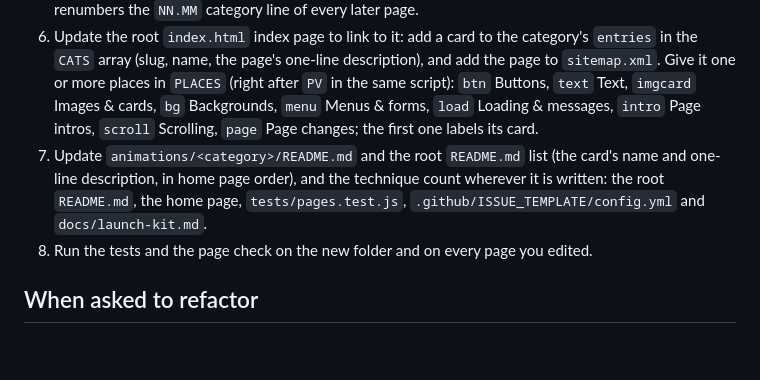
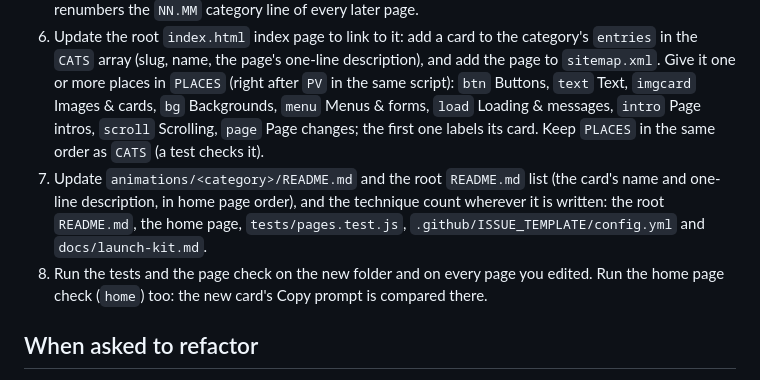
Before and after one commit to matinmonshizadeh/animation-handbook, a Markdown page: CLAUDE.md, the part around the change. GitHub-like rendering; blank space fills up the shorter version.

```diff
--- a/CLAUDE.md
+++ b/CLAUDE.md
@@ -197,11 +197,13 @@ inside an entry's "Production notes" section, never as their own entry.
    `CATS` array (slug, name, the page's one-line description), and add the page to `sitemap.xml`. Give it one
    or more places in `PLACES` (right after `PV` in the same script): `btn` Buttons, `text` Text,
    `imgcard` Images & cards, `bg` Backgrounds, `menu` Menus & forms, `load` Loading & messages,
-   `intro` Page intros, `scroll` Scrolling, `page` Page changes; the first one labels its card.
+   `intro` Page intros, `scroll` Scrolling, `page` Page changes; the first one labels its card. Keep
+   `PLACES` in the same order as `CATS` (a test checks it).
 7. Update `animations/<category>/README.md` and the root `README.md` list (the card's name and one-line
    description, in home page order), and the technique count wherever it is written: the root `README.md`,
    the home page, `tests/pages.test.js`, `.github/ISSUE_TEMPLATE/config.yml` and `docs/launch-kit.md`.
-8. Run the tests and the page check on the new folder and on every page you edited.
+8. Run the tests and the page check on the new folder and on every page you edited. Run the home page check
+   (`home`) too: the new card's Copy prompt is compared there.
 
 ## When asked to refactor
 - Preserve every demo's behavior exactly. Visual parity matters more than
```
Also changed, not shown: CONTRIBUTING.md (+13 -7 lines).
